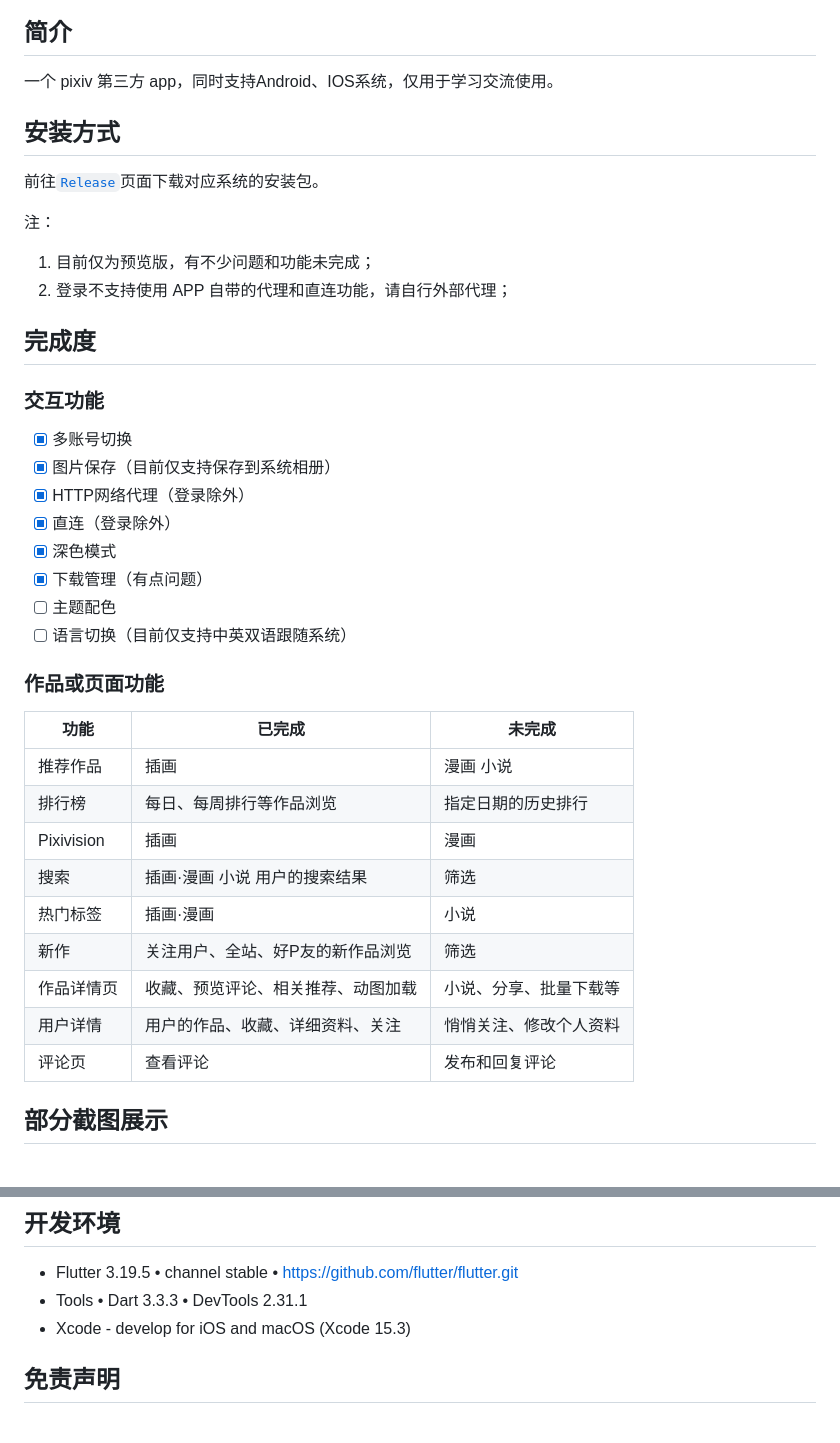
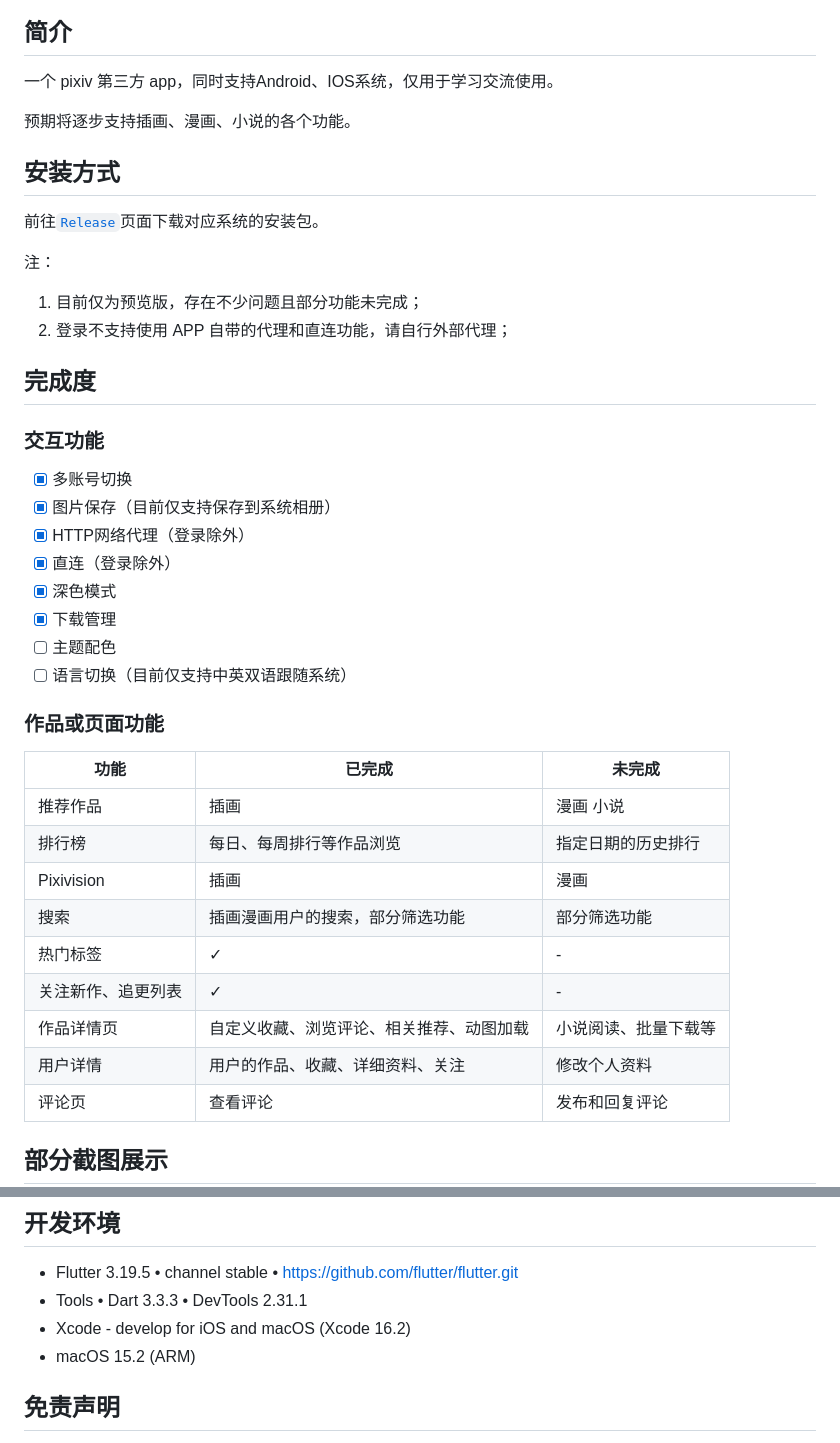
Before and after one commit to kerrinz/pixiv-artvier, a Markdown page: README.md, 2 parts joined by grey strips. Drawn GitHub-style; blank space fills up the shorter version.

Commit message:
doc: update README.md

```diff
--- a/README.md
+++ b/README.md
@@ -13,11 +13,13 @@
 
 一个 pixiv 第三方 app，同时支持Android、IOS系统，仅用于学习交流使用。
 
+预期将逐步支持插画、漫画、小说的各个功能。
+
 ## 安装方式
 前往[`Release`](https://github.com/kerrinz/pixiv-artvier/releases)页面下载对应系统的安装包。
 
 注：
-1. 目前仅为预览版，有不少问题和功能未完成；
+1. 目前仅为预览版，存在不少问题且部分功能未完成；
 2. 登录不支持使用 APP 自带的代理和直连功能，请自行外部代理；
 
 ## 完成度
@@ -27,7 +29,7 @@
 - [X] HTTP网络代理（登录除外）
 - [x] 直连（登录除外）
 - [x] 深色模式
-- [x] 下载管理（有点问题）
+- [x] 下载管理
 - [ ] 主题配色
 - [ ] 语言切换（目前仅支持中英双语跟随系统）
 
@@ -38,11 +40,11 @@
 | 推荐作品 | 插画 | 漫画 小说 |
 | 排行榜 | 每日、每周排行等作品浏览 | 指定日期的历史排行 |
 | Pixivision | 插画 | 漫画 |
-| 搜索 | 插画·漫画 小说 用户的搜索结果 | 筛选 |
-| 热门标签 | 插画·漫画 | 小说 |
-| 新作 | 关注用户、全站、好P友的新作品浏览 | 筛选 |
-| 作品详情页 | 收藏、预览评论、相关推荐、动图加载 | 小说、分享、批量下载等 |
-| 用户详情 | 用户的作品、收藏、详细资料、关注 | 悄悄关注、修改个人资料 |
+| 搜索 | 插画漫画用户的搜索，部分筛选功能 | 部分筛选功能 |
+| 热门标签 | ✓ | - |
+| 关注新作、追更列表 | ✓ | - |
+| 作品详情页 | 自定义收藏、浏览评论、相关推荐、动图加载 | 小说阅读、批量下载等 |
+| 用户详情 | 用户的作品、收藏、详细资料、关注 | 修改个人资料 |
 | 评论页 | 查看评论 | 发布和回复评论 |
 
 ## 部分截图展示
@@ -58,7 +60,8 @@
 ## 开发环境
 - Flutter 3.19.5 • channel stable • https://github.com/flutter/flutter.git
 - Tools • Dart 3.3.3 • DevTools 2.31.1
-- Xcode - develop for iOS and macOS (Xcode 15.3)
+- Xcode - develop for iOS and macOS (Xcode 16.2)
+- macOS 15.2 (ARM)
 
 ## 免责声明
 
```
